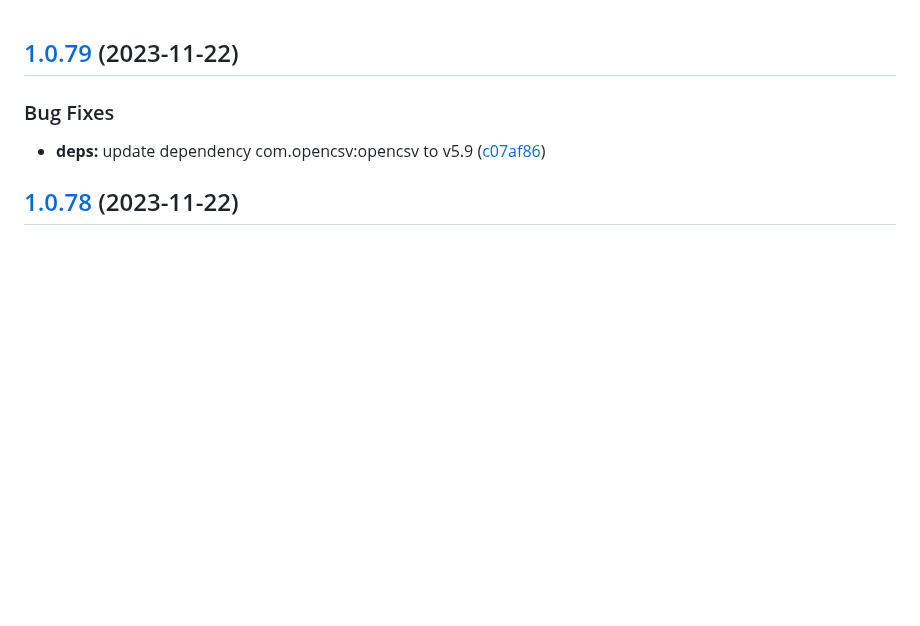
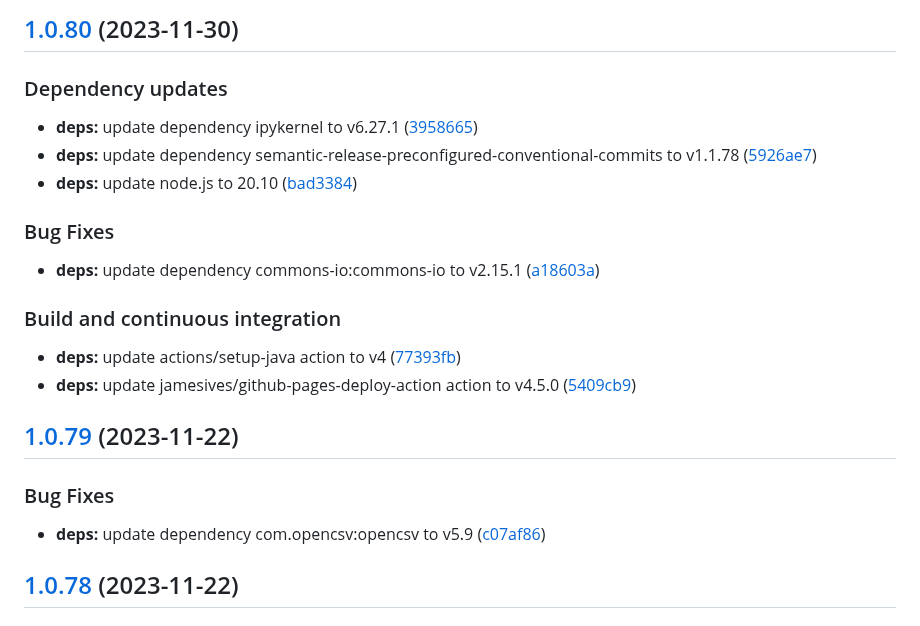
Before and after one commit to w4bo/explain, a Markdown page: CHANGELOG.md, the part around the change. Drawn GitHub-style; blank space fills up the shorter version.

Commit message:
chore(release): 1.0.80 [skip ci]
## [1.0.80](https://github.com/w4bo/explain/compare/1.0.79...1.0.80) (2023-11-30)

### Dependency updates

* **deps:** update dependency ipykernel to v6.27.1 ([3958665](https://github.com/w4bo/explain/commit/3958665e8188c8e71e109b2f77f09c79a529f76b))
* **deps:** update dependency semantic-release-preconfigured-conventional-commits to v1.1.78 ([5926ae7](https://github.com/w4bo/explain/commit/5926ae740fa753d81f8065b5ca05b9a505ebf55e))
* **deps:** update node.js to 20.10 ([bad3384](https://github.com/w4bo/explain/commit/bad338464afb92824d153806f9e3ef1cf0768261))

### Bug Fixes

* **deps:** update dependency commons-io:commons-io to v2.15.1 ([a18603a](https://github.com/w4bo/explain/commit/a18603ab807fe96f8e95a81ee2c3064937d9cfa5))

### Build and continuous integration

* **deps:** update actions/setup-java action to v4 ([77393fb](https://github.com/w4bo/explain/commit/77393fbac797440badd26a48d1ed4de6a8aa837d))
* **deps:** update jamesives/github-pages-deploy-action action to v4.5.0 ([5409cb9](https://github.com/w4bo/explain/commit/5409cb90e4af2850d2fe79417995be58395837c7))

```diff
--- a/CHANGELOG.md
+++ b/CHANGELOG.md
@@ -1,3 +1,23 @@
+## [1.0.80](https://github.com/w4bo/explain/compare/1.0.79...1.0.80) (2023-11-30)
+
+
+### Dependency updates
+
+* **deps:** update dependency ipykernel to v6.27.1 ([3958665](https://github.com/w4bo/explain/commit/3958665e8188c8e71e109b2f77f09c79a529f76b))
+* **deps:** update dependency semantic-release-preconfigured-conventional-commits to v1.1.78 ([5926ae7](https://github.com/w4bo/explain/commit/5926ae740fa753d81f8065b5ca05b9a505ebf55e))
+* **deps:** update node.js to 20.10 ([bad3384](https://github.com/w4bo/explain/commit/bad338464afb92824d153806f9e3ef1cf0768261))
+
+
+### Bug Fixes
+
+* **deps:** update dependency commons-io:commons-io to v2.15.1 ([a18603a](https://github.com/w4bo/explain/commit/a18603ab807fe96f8e95a81ee2c3064937d9cfa5))
+
+
+### Build and continuous integration
+
+* **deps:** update actions/setup-java action to v4 ([77393fb](https://github.com/w4bo/explain/commit/77393fbac797440badd26a48d1ed4de6a8aa837d))
+* **deps:** update jamesives/github-pages-deploy-action action to v4.5.0 ([5409cb9](https://github.com/w4bo/explain/commit/5409cb90e4af2850d2fe79417995be58395837c7))
+
 ## [1.0.79](https://github.com/w4bo/explain/compare/1.0.78...1.0.79) (2023-11-22)
 
 
```
